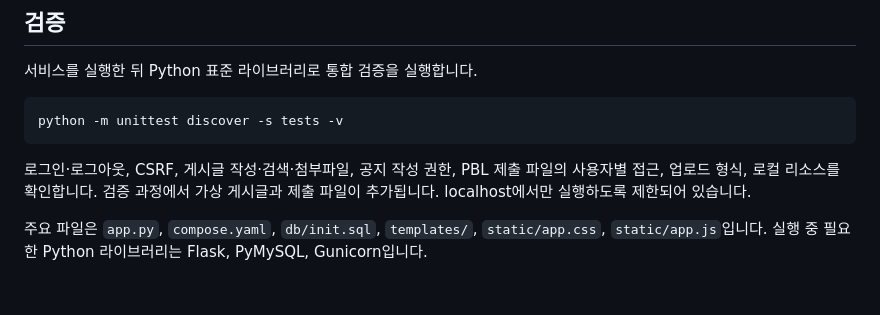
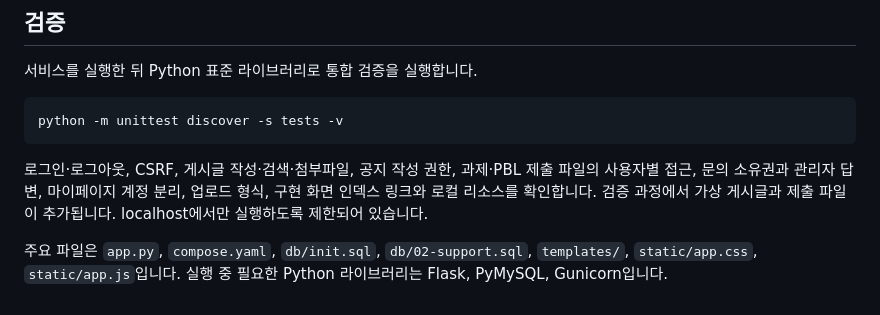
Before and after one commit to Rookies-34-3/sslc-lab, a Markdown page: README.md, the part around one of its changes. GitHub-like rendering.

````diff
--- a/README.md
+++ b/README.md
@@ -82,6 +89,6 @@ Docker는 호스트 커널을 공유하므로 이 구성만으로 호스트 탈
 python -m unittest discover -s tests -v
 ```
 
-로그인·로그아웃, CSRF, 게시글 작성·검색·첨부파일, 공지 작성 권한, PBL 제출 파일의 사용자별 접근, 업로드 형식, 로컬 리소스를 확인합니다. 검증 과정에서 가상 게시글과 제출 파일이 추가됩니다. localhost에서만 실행하도록 제한되어 있습니다.
+로그인·로그아웃, CSRF, 게시글 작성·검색·첨부파일, 공지 작성 권한, 과제·PBL 제출 파일의 사용자별 접근, 문의 소유권과 관리자 답변, 마이페이지 계정 분리, 업로드 형식, 구현 화면 인덱스 링크와 로컬 리소스를 확인합니다. 검증 과정에서 가상 게시글과 제출 파일이 추가됩니다. localhost에서만 실행하도록 제한되어 있습니다.
 
-주요 파일은 `app.py`, `compose.yaml`, `db/init.sql`, `templates/`, `static/app.css`, `static/app.js`입니다. 실행 중 필요한 Python 라이브러리는 Flask, PyMySQL, Gunicorn입니다.
+주요 파일은 `app.py`, `compose.yaml`, `db/init.sql`, `db/02-support.sql`, `templates/`, `static/app.css`, `static/app.js`입니다. 실행 중 필요한 Python 라이브러리는 Flask, PyMySQL, Gunicorn입니다.
````
Also changed, not shown: other parts of README.md (+16 -9 lines).
